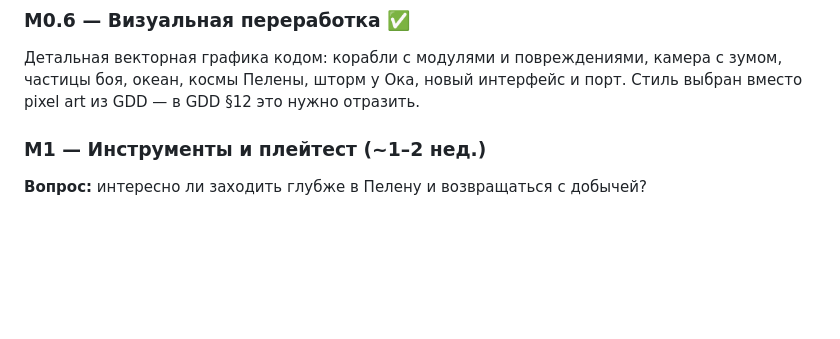
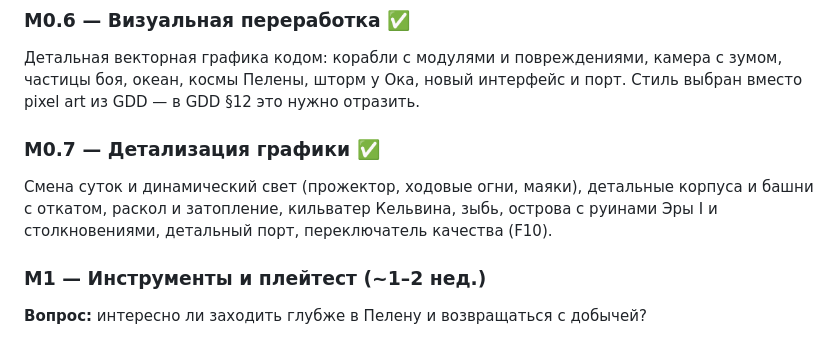
Before and after one commit to Qllan/Naval-RTS, a Markdown page: docs/ROADMAP.md, the part around the change. GitHub-like rendering; blank space fills up the shorter version.

```diff
--- a/docs/ROADMAP.md
+++ b/docs/ROADMAP.md
@@ -29,6 +29,9 @@ M0 ─ M1 ─ M2 ─ M3 ─ M4 ─ M5 ──► M6 ─ M7 ───────
 
 ### M0.6 — Визуальная переработка ✅
 Детальная векторная графика кодом: корабли с модулями и повреждениями, камера с зумом, частицы боя, океан, космы Пелены, шторм у Ока, новый интерфейс и порт. Стиль выбран вместо pixel art из GDD — в GDD §12 это нужно отразить.
+
+### M0.7 — Детализация графики ✅
+Смена суток и динамический свет (прожектор, ходовые огни, маяки), детальные корпуса и башни с откатом, раскол и затопление, кильватер Кельвина, зыбь, острова с руинами Эры I и столкновениями, детальный порт, переключатель качества (F10).
 
 ### M1 — Инструменты и плейтест (~1–2 нед.)
 **Вопрос:** интересно ли заходить глубже в Пелену и возвращаться с добычей?
```
Also changed, not shown: README.md (+16 -2 lines), docs/combat.png, docs/island.png (added), docs/night.png (added), docs/port.png (added), docs/ships.png (added), 10 other files.
